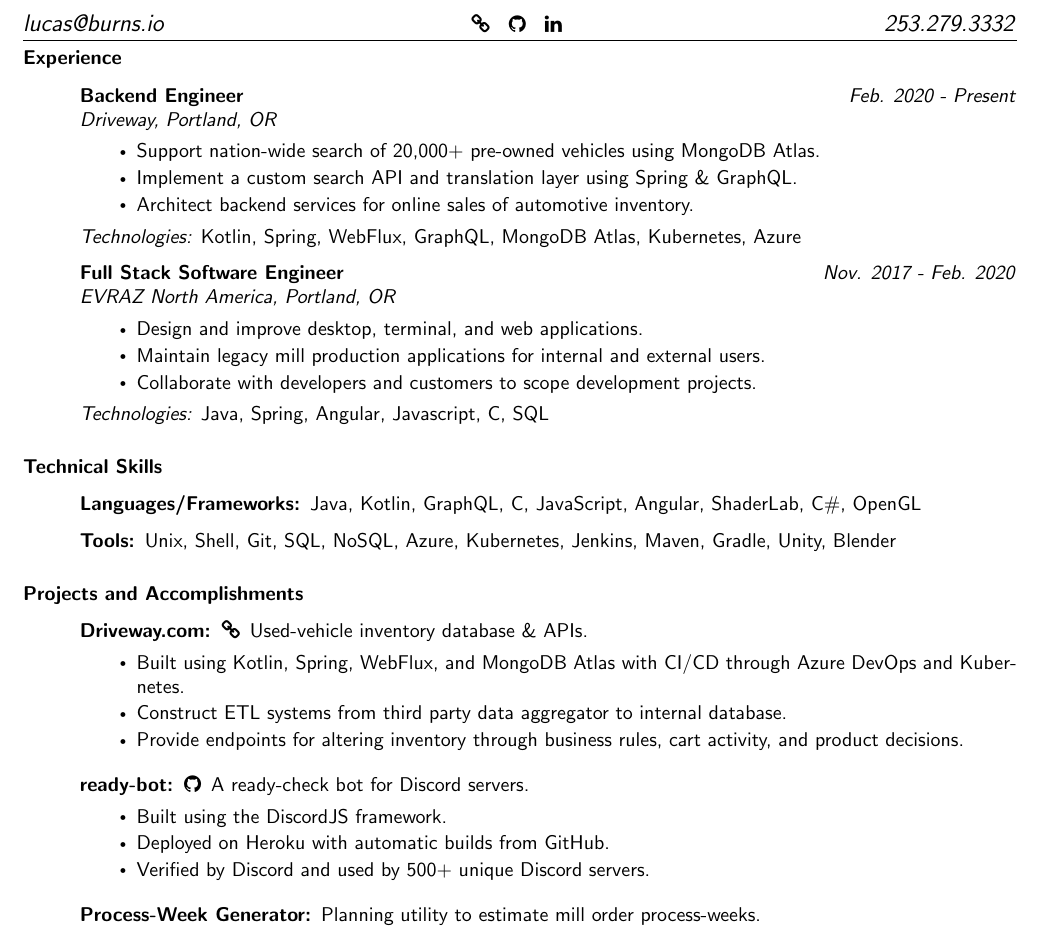
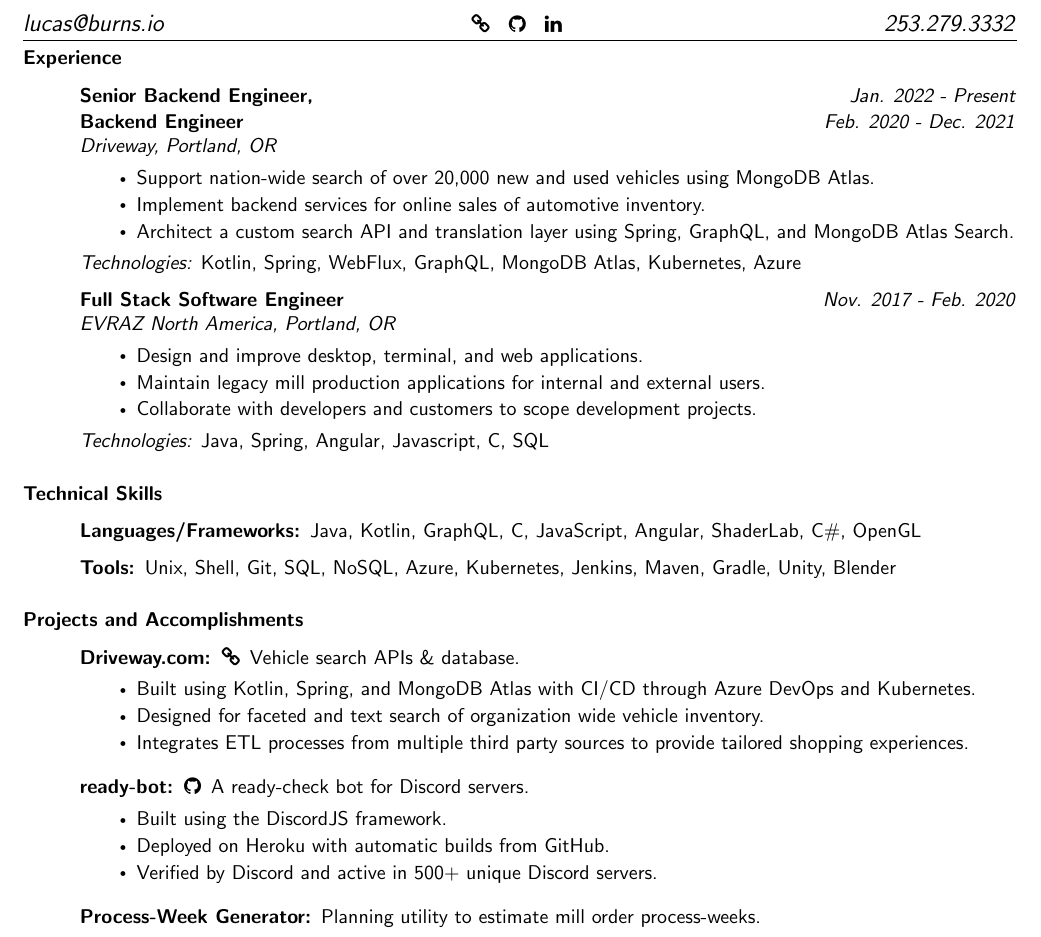
Before and after one commit to BurnsCommaLucas/Resume, a LaTeX CV (resume.tex): part of the page, cut so that both start at the same text. Compiled offline with pdfLaTeX.

Commit message:
Updates for 2022

```diff
--- a/resume.tex
+++ b/resume.tex
@@ -31,13 +31,14 @@
 
     \begin{description}
 
-	\item[Backend Engineer] \hfill \textit{Feb. 2020 - Present}
+	\item[Senior Backend Engineer,] \hfill \textit{Jan. 2022 - Present}
+	\item[Backend Engineer] \hfill \textit{Feb. 2020 - Dec. 2021}
 
         \textit{Driveway, Portland, OR}
         \begin{itemize}
-        \item Support nation-wide search of 20,000+ pre-owned vehicles using MongoDB Atlas.
-        \item Implement a custom search API and translation layer using Spring \& GraphQL.
-        \item Architect backend services for online sales of automotive inventory.
+        \item Support nation-wide search of over 20,000 new and used vehicles using MongoDB Atlas.
+        \item Implement backend services for online sales of automotive inventory.
+        \item Architect a custom search API and translation layer using Spring, GraphQL, and MongoDB Atlas Search.
 
         \end{itemize}
         \textit{Technologies:} Kotlin, Spring, WebFlux, GraphQL, MongoDB Atlas, Kubernetes, Azure
@@ -95,11 +96,11 @@
 \subsubsection*{Projects and Accomplishments}
     \begin{description}
 
-        \item[\href{https://driveway.com/shop}{Driveway.com:\hspace{0.075in}\faicon{link}}] Used-vehicle inventory database \& APIs.
+        \item[\href{https://driveway.com/shop}{Driveway.com:\hspace{0.075in}\faicon{link}}] Vehicle search APIs \& database.
             \begin{itemize}
-                \item Built using Kotlin, Spring, WebFlux, and MongoDB Atlas with CI/CD through Azure DevOps and Kubernetes.
-                \item Construct ETL systems from third party data aggregator to internal database.
-                \item Provide endpoints for altering inventory through business rules, cart activity, and product decisions.
+                \item Built using Kotlin, Spring, and MongoDB Atlas with CI/CD through Azure DevOps and Kubernetes.
+                \item Designed for faceted and text search of organization wide vehicle inventory.
+                \item Integrates ETL processes from multiple third party sources to provide tailored shopping experiences.
             \end{itemize}
 
             \vspace{0.5em}
@@ -107,7 +108,7 @@
             \begin{itemize}
                 \item Built using the DiscordJS framework.
                 \item Deployed on Heroku with automatic builds from GitHub.
-                \item Verified by Discord and used by 500+ unique Discord servers.
+                \item Verified by Discord and active in 500+ unique Discord servers.
             \end{itemize}
 
             \vspace{0.5em}
```
Also changed, not shown: README.md, resume.pdf, 1 other file.
